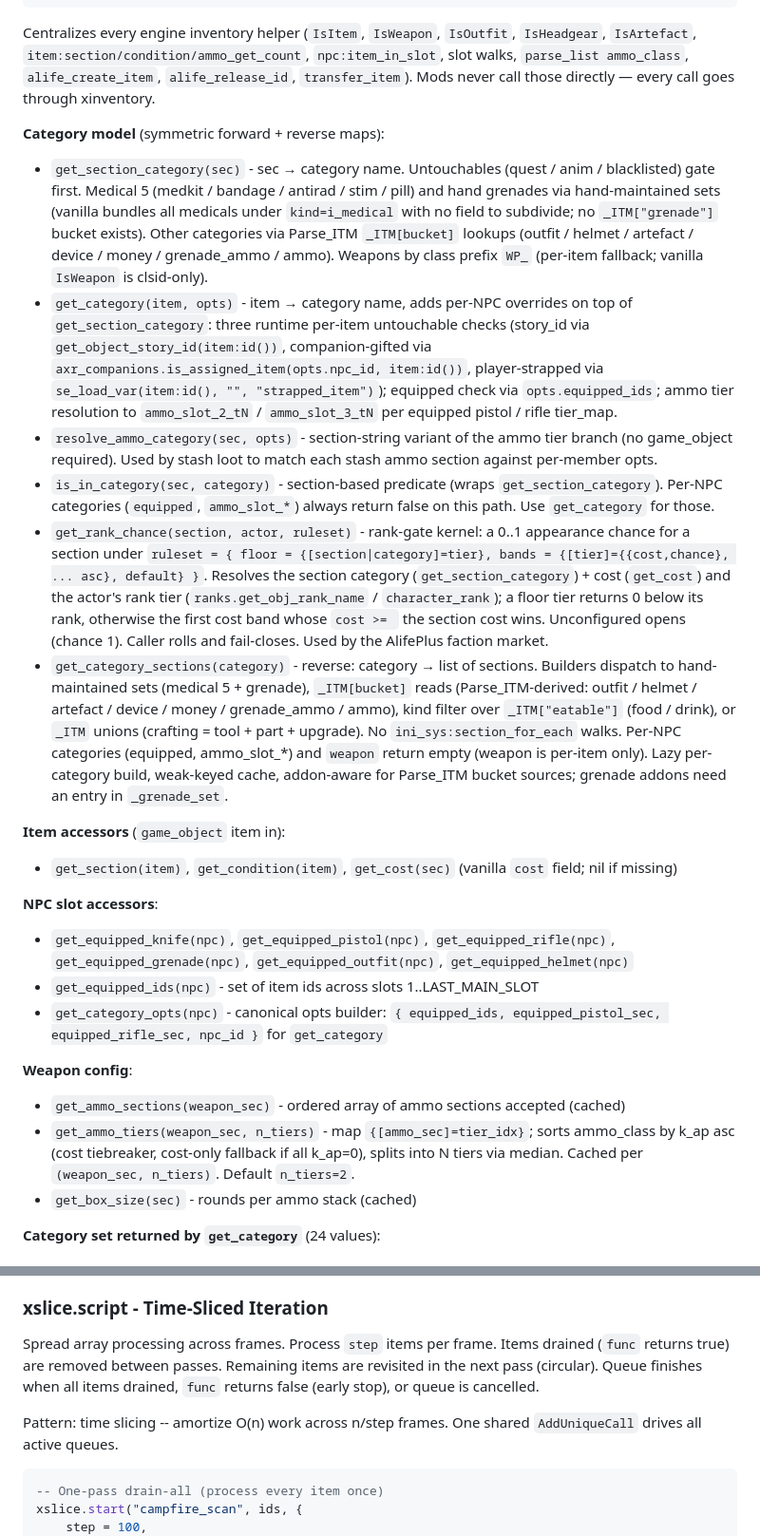
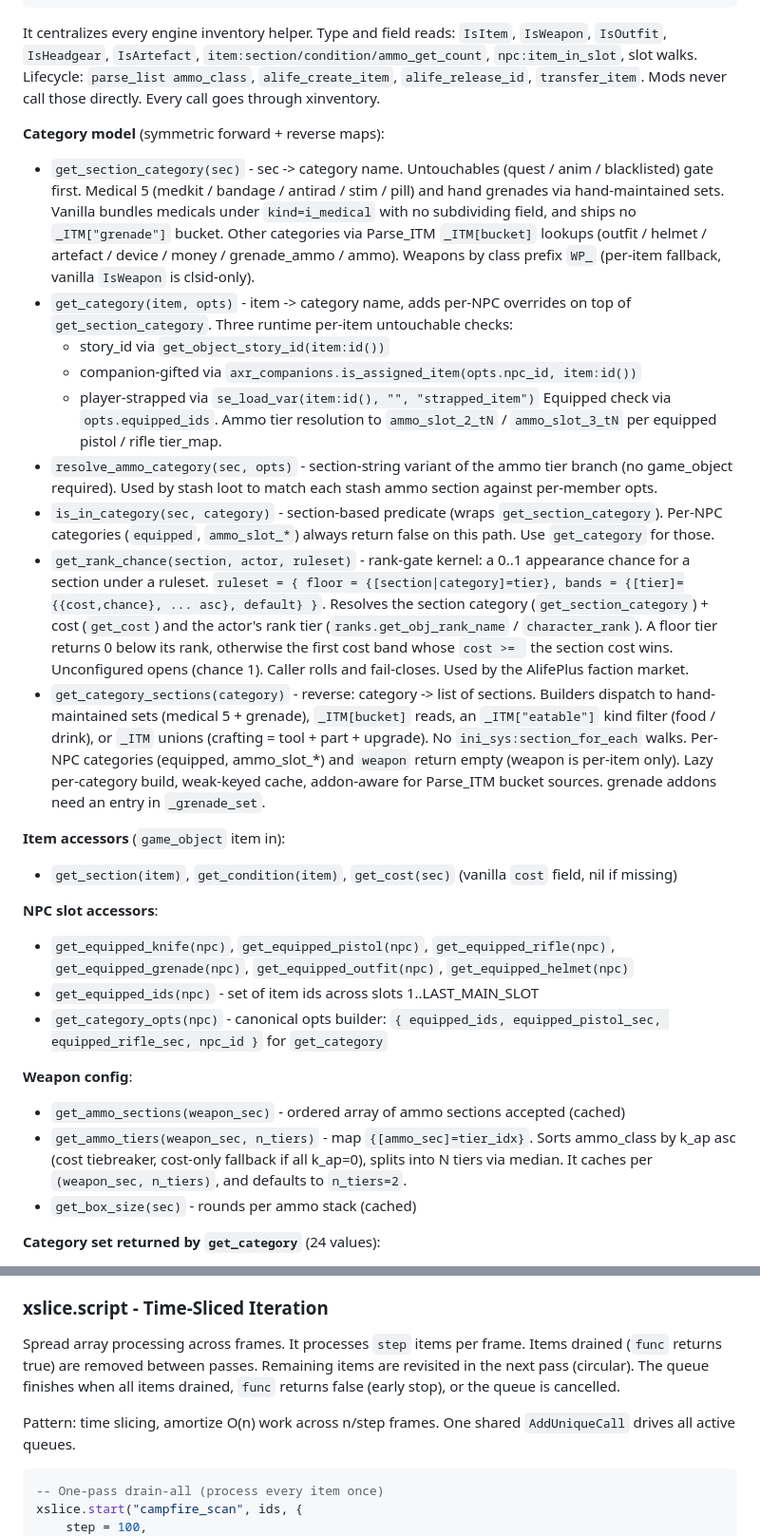
Before and after one commit to damiansirbu-stalker/xlibs, a Markdown page: doc/architecture.md, 2 parts joined by grey strips. Shown at 95% size. Drawn GitHub-style.

````diff
--- a/doc/architecture.md
+++ b/doc/architecture.md
@@ -223,18 +272,37 @@ xinventory.iterate_surplus(npc, opts, {
 local surplus = xinventory.build_surplus_map(counts, rules)  -- pure { [cat] = surplus }
 ```
 
-Centralizes every engine inventory helper (`IsItem`, `IsWeapon`, `IsOutfit`, `IsHeadgear`, `IsArtefact`, `item:section/condition/ammo_get_count`, `npc:item_in_slot`, slot walks, `parse_list ammo_class`, `alife_create_item`, `alife_release_id`, `transfer_item`). Mods never call those directly — every call goes through xinventory.
+It centralizes every engine inventory helper.
+Type and field reads: `IsItem`, `IsWeapon`, `IsOutfit`, `IsHeadgear`, `IsArtefact`, `item:section/condition/ammo_get_count`, `npc:item_in_slot`, slot walks.
+Lifecycle: `parse_list ammo_class`, `alife_create_item`, `alife_release_id`, `transfer_item`. Mods never call those directly. Every call goes through xinventory.
 
 **Category model** (symmetric forward + reverse maps):
-- `get_section_category(sec)` - sec → category name. Untouchables (quest / anim / blacklisted) gate first. Medical 5 (medkit / bandage / antirad / stim / pill) and hand grenades via hand-maintained sets (vanilla bundles all medicals under `kind=i_medical` with no field to subdivide; no `_ITM["grenade"]` bucket exists). Other categories via Parse_ITM `_ITM[bucket]` lookups (outfit / helmet / artefact / device / money / grenade_ammo / ammo). Weapons by class prefix `WP_` (per-item fallback; vanilla `IsWeapon` is clsid-only).
-- `get_category(item, opts)` - item → category name, adds per-NPC overrides on top of `get_section_category`: three runtime per-item untouchable checks (story_id via `get_object_story_id(item:id())`, companion-gifted via `axr_companions.is_assigned_item(opts.npc_id, item:id())`, player-strapped via `se_load_var(item:id(), "", "strapped_item")`); equipped check via `opts.equipped_ids`; ammo tier resolution to `ammo_slot_2_tN` / `ammo_slot_3_tN` per equipped pistol / rifle tier_map.
+- `get_section_category(sec)` - sec -> category name. Untouchables (quest / anim / blacklisted) gate first.
+  Medical 5 (medkit / bandage / antirad / stim / pill) and hand grenades via hand-maintained sets.
+  Vanilla bundles medicals under `kind=i_medical` with no subdividing field, and ships no `_ITM["grenade"]` bucket.
+  Other categories via Parse_ITM `_ITM[bucket]` lookups (outfit / helmet / artefact / device / money / grenade_ammo / ammo).
+  Weapons by class prefix `WP_` (per-item fallback, vanilla `IsWeapon` is clsid-only).
+- `get_category(item, opts)` - item -> category name, adds per-NPC overrides on top of `get_section_category`.
+  Three runtime per-item untouchable checks:
+    - story_id via `get_object_story_id(item:id())`
+    - companion-gifted via `axr_companions.is_assigned_item(opts.npc_id, item:id())`
+    - player-strapped via `se_load_var(item:id(), "", "strapped_item")`
+  Equipped check via `opts.equipped_ids`. Ammo tier resolution to `ammo_slot_2_tN` / `ammo_slot_3_tN` per equipped pistol / rifle tier_map.
 - `resolve_ammo_category(sec, opts)` - section-string variant of the ammo tier branch (no game_object required). Used by stash loot to match each stash ammo section against per-member opts.
-- `is_in_category(sec, category)` - section-based predicate (wraps `get_section_category`). Per-NPC categories (`equipped`, `ammo_slot_*`) always return false on this path. Use `get_category` for those.
-- `get_rank_chance(section, actor, ruleset)` - rank-gate kernel: a 0..1 appearance chance for a section under `ruleset = { floor = {[section|category]=tier}, bands = {[tier]={{cost,chance}, ... asc}, default} }`. Resolves the section category (`get_section_category`) + cost (`get_cost`) and the actor's rank tier (`ranks.get_obj_rank_name` / `character_rank`); a floor tier returns 0 below its rank, otherwise the first cost band whose `cost >= ` the section cost wins. Unconfigured opens (chance 1). Caller rolls and fail-closes. Used by the AlifePlus faction market.
-- `get_category_sections(category)` - reverse: category → list of sections. Builders dispatch to hand-maintained sets (medical 5 + grenade), `_ITM[bucket]` reads (Parse_ITM-derived: outfit / helmet / artefact / device / money / grenade_ammo / ammo), kind filter over `_ITM["eatable"]` (food / drink), or `_ITM` unions (crafting = tool + part + upgrade). No `ini_sys:section_for_each` walks. Per-NPC categories (equipped, ammo_slot_*) and `weapon` return empty (weapon is per-item only). Lazy per-category build, weak-keyed cache, addon-aware for Parse_ITM bucket sources; grenade addons need an entry in `_grenade_set`.
+- `is_in_category(sec, category)` - section-based predicate (wraps `get_section_category`).
+  Per-NPC categories (`equipped`, `ammo_slot_*`) always return false on this path. Use `get_category` for those.
+- `get_rank_chance(section, actor, ruleset)` - rank-gate kernel: a 0..1 appearance chance for a section under a ruleset.
+  `ruleset = { floor = {[section|category]=tier}, bands = {[tier]={{cost,chance}, ... asc}, default} }`.
+  Resolves the section category (`get_section_category`) + cost (`get_cost`) and the actor's rank tier (`ranks.get_obj_rank_name` / `character_rank`).
+  A floor tier returns 0 below its rank, otherwise the first cost band whose `cost >= ` the section cost wins.
+  Unconfigured opens (chance 1). Caller rolls and fail-closes. Used by the AlifePlus faction market.
+- `get_category_sections(category)` - reverse: category -> list of sections.
+  Builders dispatch to hand-maintained sets (medical 5 + grenade), `_ITM[bucket]` reads, an `_ITM["eatable"]` kind filter (food / drink), or `_ITM` unions (crafting = tool + part + upgrade).
+  No `ini_sys:section_for_each` walks. Per-NPC categories (equipped, ammo_slot_*) and `weapon` return empty (weapon is per-item only).
+  Lazy per-category build, weak-keyed cache, addon-aware for Parse_ITM bucket sources. grenade addons need an entry in `_grenade_set`.
 
 **Item accessors** (`game_object` item in):
-- `get_section(item)`, `get_condition(item)`, `get_cost(sec)` (vanilla `cost` field; nil if missing)
+- `get_section(item)`, `get_condition(item)`, `get_cost(sec)` (vanilla `cost` field, nil if missing)
 
 **NPC slot accessors**:
 - `get_equipped_knife(npc)`, `get_equipped_pistol(npc)`, `get_equipped_rifle(npc)`, `get_equipped_grenade(npc)`, `get_equipped_outfit(npc)`, `get_equipped_helmet(npc)`
@@ -243,7 +311,8 @@ Centralizes every engine inventory helper (`IsItem`, `IsWeapon`, `IsOutfit`, `Is
 
 **Weapon config**:
 - `get_ammo_sections(weapon_sec)` - ordered array of ammo sections accepted (cached)
-- `get_ammo_tiers(weapon_sec, n_tiers)` - map `{[ammo_sec]=tier_idx}`; sorts ammo_class by k_ap asc (cost tiebreaker, cost-only fallback if all k_ap=0), splits into N tiers via median. Cached per `(weapon_sec, n_tiers)`. Default `n_tiers=2`.
+- `get_ammo_tiers(weapon_sec, n_tiers)` - map `{[ammo_sec]=tier_idx}`. Sorts ammo_class by k_ap asc (cost tiebreaker, cost-only fallback if all k_ap=0), splits into N tiers via median.
+  It caches per `(weapon_sec, n_tiers)`, and defaults to `n_tiers=2`.
 - `get_box_size(sec)` - rounds per ammo stack (cached)
 
 **Category set returned by `get_category`** (24 values):
@@ -416,12 +533,11 @@ All three time-based structures support clock injection via `opts.clock`. Defaul
 
 ### xslice.script - Time-Sliced Iteration
 
-Spread array processing across frames. Process `step` items per frame.
-Items drained (`func` returns true) are removed between passes. Remaining items
-are revisited in the next pass (circular). Queue finishes when all items drained,
-`func` returns false (early stop), or queue is cancelled.
+Spread array processing across frames. It processes `step` items per frame.
+Items drained (`func` returns true) are removed between passes. Remaining items are revisited in the next pass (circular).
+The queue finishes when all items drained, `func` returns false (early stop), or the queue is cancelled.
 
-Pattern: time slicing -- amortize O(n) work across n/step frames.
+Pattern: time slicing, amortize O(n) work across n/step frames.
 One shared `AddUniqueCall` drives all active queues.
 
 ```lua
````
Also changed, not shown: other parts of doc/architecture.md (+173 -73 lines).
